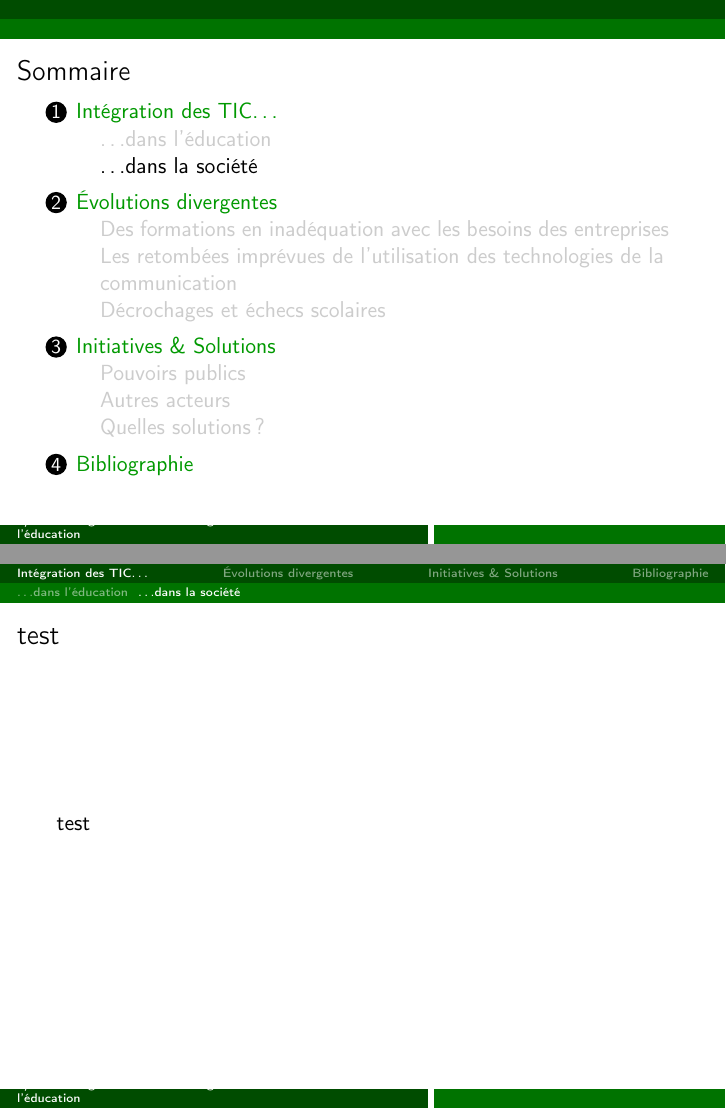
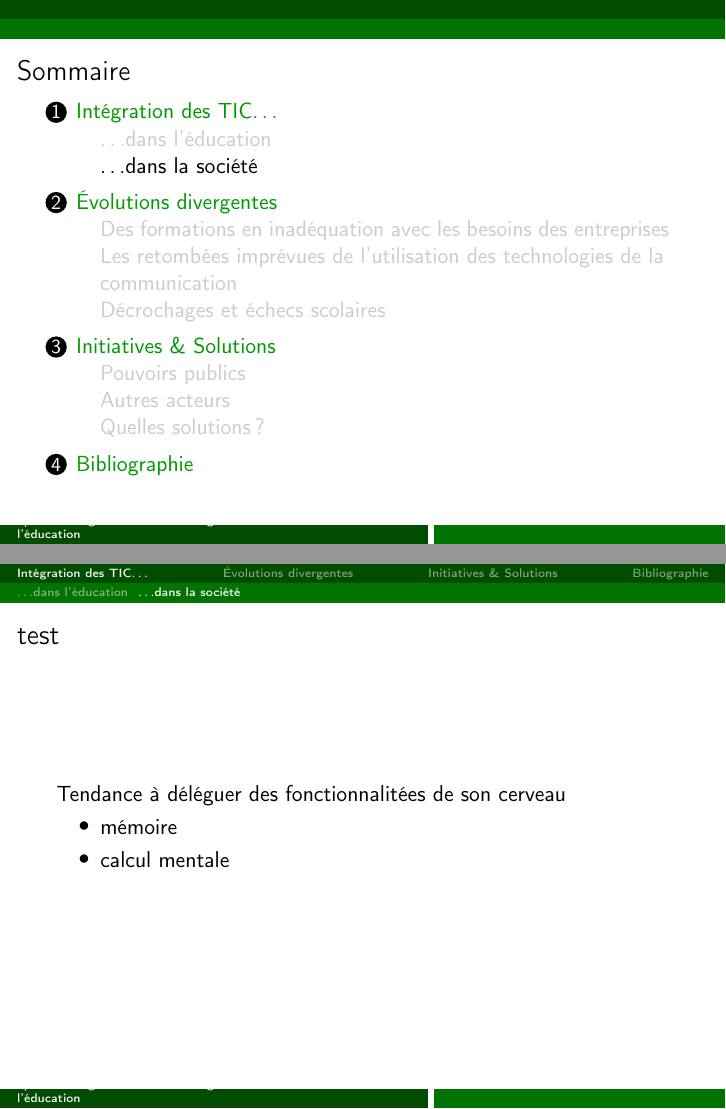
Before and after one commit to Patre/epistemo, LaTeX slides (presentation/apprentissage.tex, which reads presentation/includes/1-quoi.tex): pages 5 and 6 of 27, joined at a grey line. Compiled offline with pdfLaTeX.

Commit message:
just a little commit

```diff
--- a/presentation/includes/1-quoi.tex
+++ b/presentation/includes/1-quoi.tex
@@ -9,10 +9,19 @@ Avec l'arrivé de l'informatique :
 \item envi de repenser l'éducation grâce à l'outil informatique (Seymour Paper Logo)
 \item désillusion, intégration de l'informatique au programme scolaire comme une matière étudier de manière classique
 \end{itemize}
+
 \end{frame}
+
+
 
 \subsection{\ldots dans la société}
 
 \begin{frame}{test}
-test
+
+Tendance à déléguer des fonctionnalitées de son cerveau
+\begin{itemize}
+\item mémoire
+\item calcul mentale
+\end{itemize}
+
 \end{frame}
```
